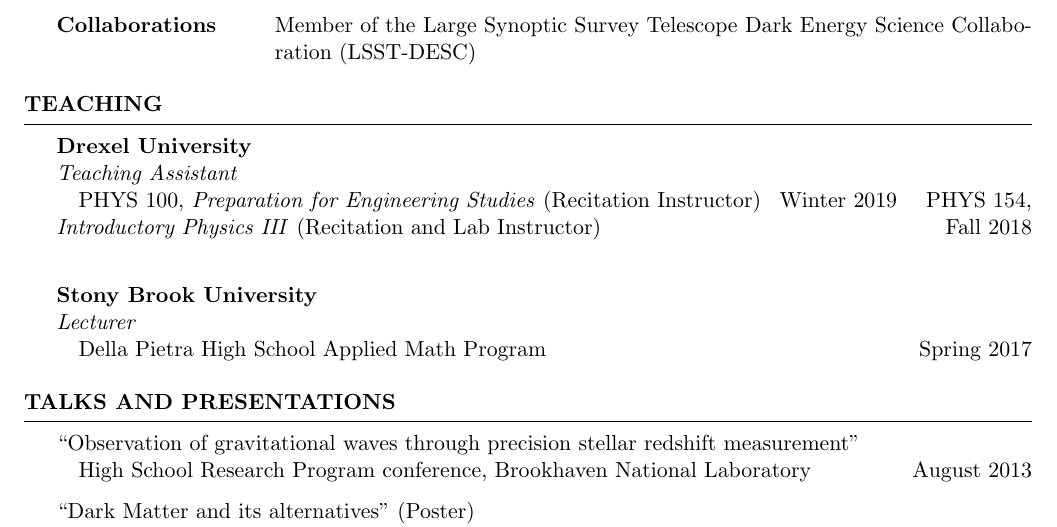
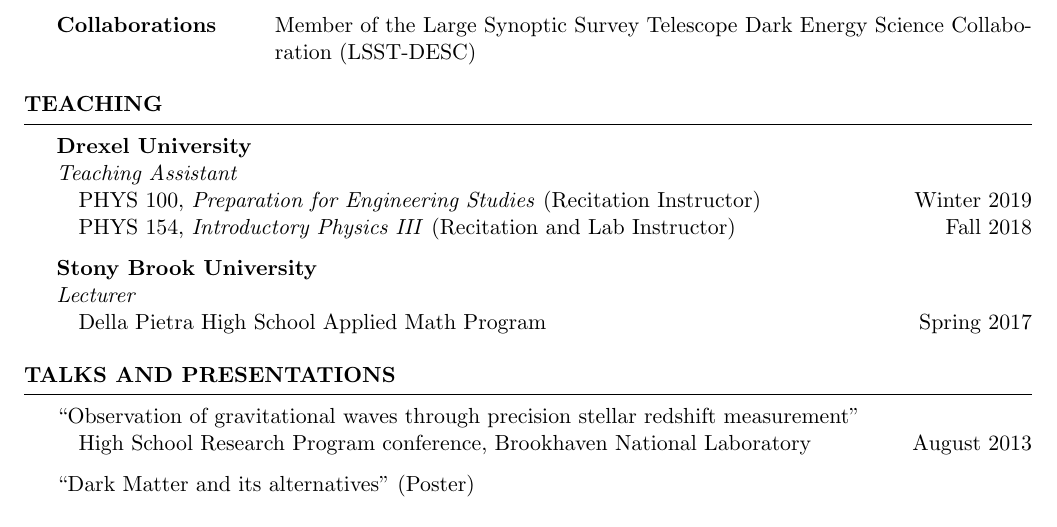
Before and after one commit to evanjarena/evanjarena.github.io, a LaTeX CV (CV/CV.tex): part of page 2 of 2, cut so that both start at the same text. Compiled offline with pdfLaTeX.

Commit message:
Update CV Winter 2019 teaching

```diff
--- a/CV/CV.tex
+++ b/CV/CV.tex
@@ -147,8 +147,8 @@ Study of the second-order weak gravitational lensing effect known as Flexion.
 
 \textbf{Drexel University} \\
 \textit{Teaching Assistant}\\
-\forceindent PHYS 100, \textit{Preparation for Engineering Studies} (Recitation Instructor) \hfill {Winter 2019}
-\forceindent PHYS 154, \textit{Introductory Physics III} (Recitation and Lab Instructor) \hfill {Fall 2018}\\
+\forceindent PHYS 100, \textit{Preparation for Engineering Studies} (Recitation Instructor) \hfill {Winter 2019}\\
+\forceindent PHYS 154, \textit{Introductory Physics III} (Recitation and Lab Instructor) \hfill {Fall 2018}
 
 
 
```
Also changed, not shown: CV/CV.pdf, 1 other file.
